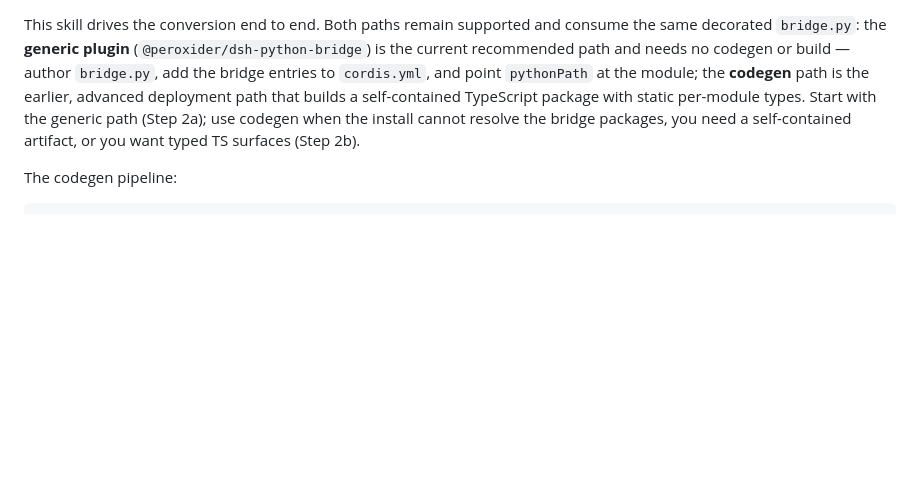
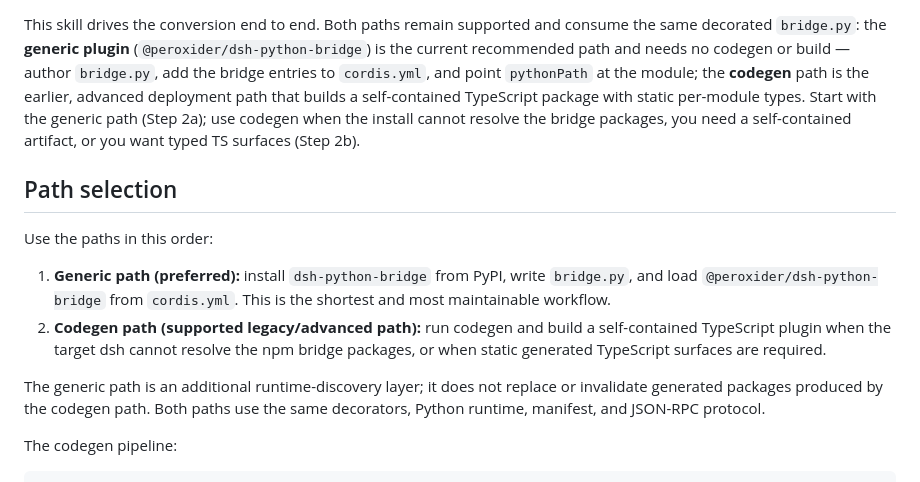
Before and after one commit to peroxider/deepseek-hardness-python-bridge, a Markdown page: skill/dsh-python-plugin/SKILL.md, the part around the change. Rendered like a GitHub page; blank space fills up the shorter version.

Commit message:
docs: prioritize generic bridge workflow

````diff
--- a/skill/dsh-python-plugin/SKILL.md
+++ b/skill/dsh-python-plugin/SKILL.md
@@ -12,6 +12,15 @@ python3 -m pip install dsh-python-bridge
 ```
 
 This skill drives the conversion end to end. Both paths remain supported and consume the same decorated `bridge.py`: the **generic plugin** (`@peroxider/dsh-python-bridge`) is the current recommended path and needs no codegen or build — author `bridge.py`, add the bridge entries to `cordis.yml`, and point `pythonPath` at the module; the **codegen** path is the earlier, advanced deployment path that builds a self-contained TypeScript package with static per-module types. Start with the generic path (Step 2a); use codegen when the install cannot resolve the bridge packages, you need a self-contained artifact, or you want typed TS surfaces (Step 2b).
+
+## Path selection
+
+Use the paths in this order:
+
+1. **Generic path (preferred):** install `dsh-python-bridge` from PyPI, write `bridge.py`, and load `@peroxider/dsh-python-bridge` from `cordis.yml`. This is the shortest and most maintainable workflow.
+2. **Codegen path (supported legacy/advanced path):** run codegen and build a self-contained TypeScript plugin when the target dsh cannot resolve the npm bridge packages, or when static generated TypeScript surfaces are required.
+
+The generic path is an additional runtime-discovery layer; it does not replace or invalidate generated packages produced by the codegen path. Both paths use the same decorators, Python runtime, manifest, and JSON-RPC protocol.
 
 The codegen pipeline:
 
````
